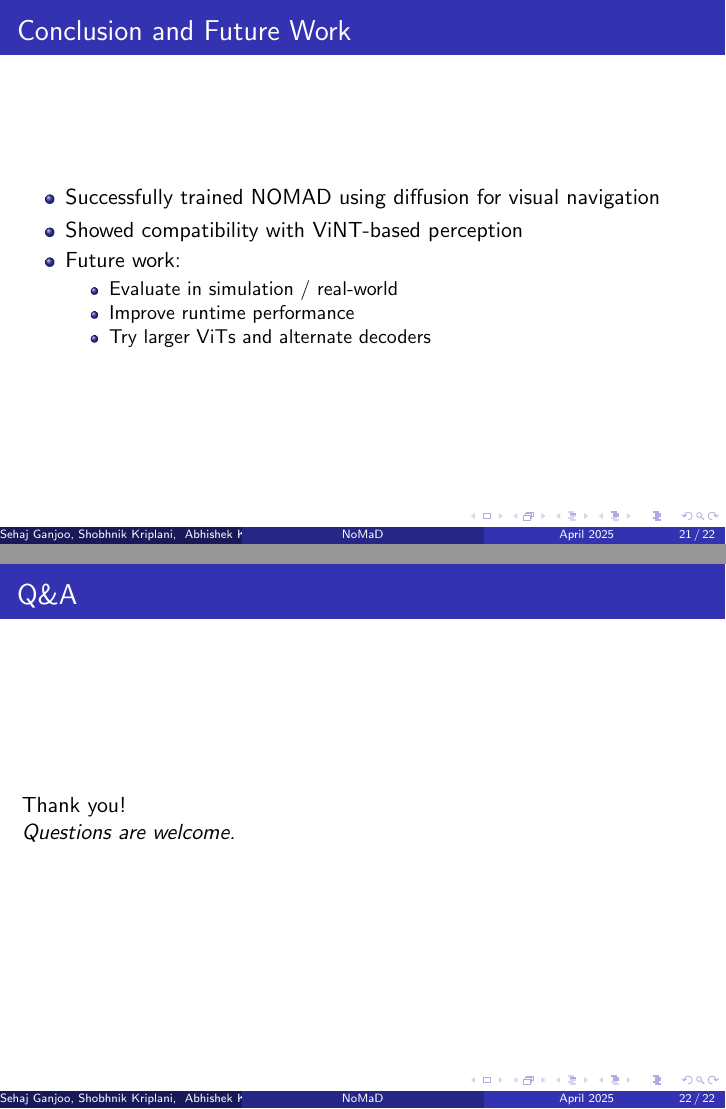
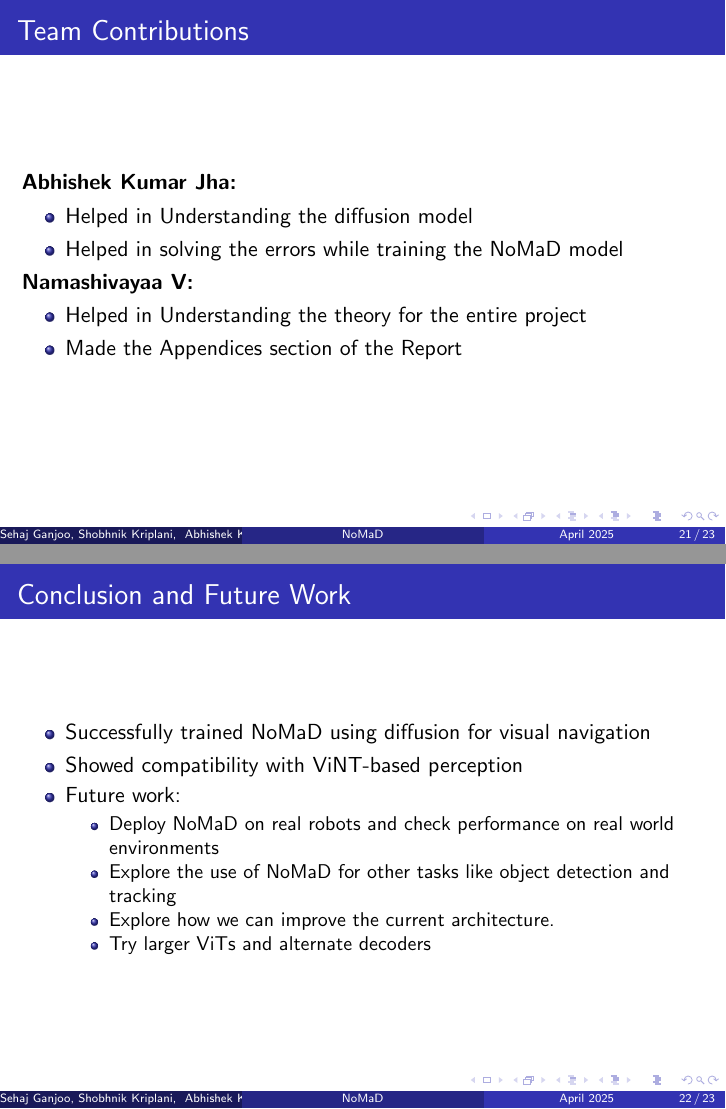
Before and after one commit to Aureola21/Report_Nomad, LaTeX slides (presentation.tex): pages 29 and 30 of 30 before the commit and pages 29 and 30 of 31 after it, joined at a grey line. Compiled offline with pdfLaTeX.

Commit message:
some changes

```diff
--- a/presentation.tex
+++ b/presentation.tex
@@ -298 +307,3 @@
 
+\begin{frame}{Team Contributions}
+    \textbf{Abhishek Kumar Jha:} \\
@@ -300 +310,3 @@
     \begin{itemize}
+        \item Helped in Understanding the diffusion model
+        \item Helped in solving the errors while training the NoMaD model
@@ -304,20 +313,23 @@
     \end{itemize}
-
+    \textbf{Namashivayaa V:} \\
+    \begin{itemize}
+        \item Helped in Understanding the theory for the entire project
+        \item Made the Appendices section of the Report
+    \end{itemize}
 \end{frame}
 
 \begin{frame}{Conclusion and Future Work}
 \begin{itemize}
-    \item Successfully trained NOMAD using diffusion for visual navigation
+    \item Successfully trained NoMaD using diffusion for visual navigation
     \item Showed compatibility with ViNT-based perception
     \item Future work:
     \begin{itemize}
-        \item Evaluate in simulation / real-world
-        \item Improve runtime performance
+        \item Deploy NoMaD on real robots and check performance on real world environments
+        \item Explore the use of NoMaD for other tasks like object detection and tracking
+        \item Explore how we can improve the current architecture.
         \item Try larger ViTs and alternate decoders
     \end{itemize}
 \end{itemize}
 \end{frame}
 
 \begin{frame}{Q\&A}
-Thank you! \newline
-\textit{Questions are welcome.}
```
Also changed, not shown: ._wordcount_selection.tex (+1 -1 lines), presentation.pdf, presentation.tex (16 more changed lines), 6 other files.
